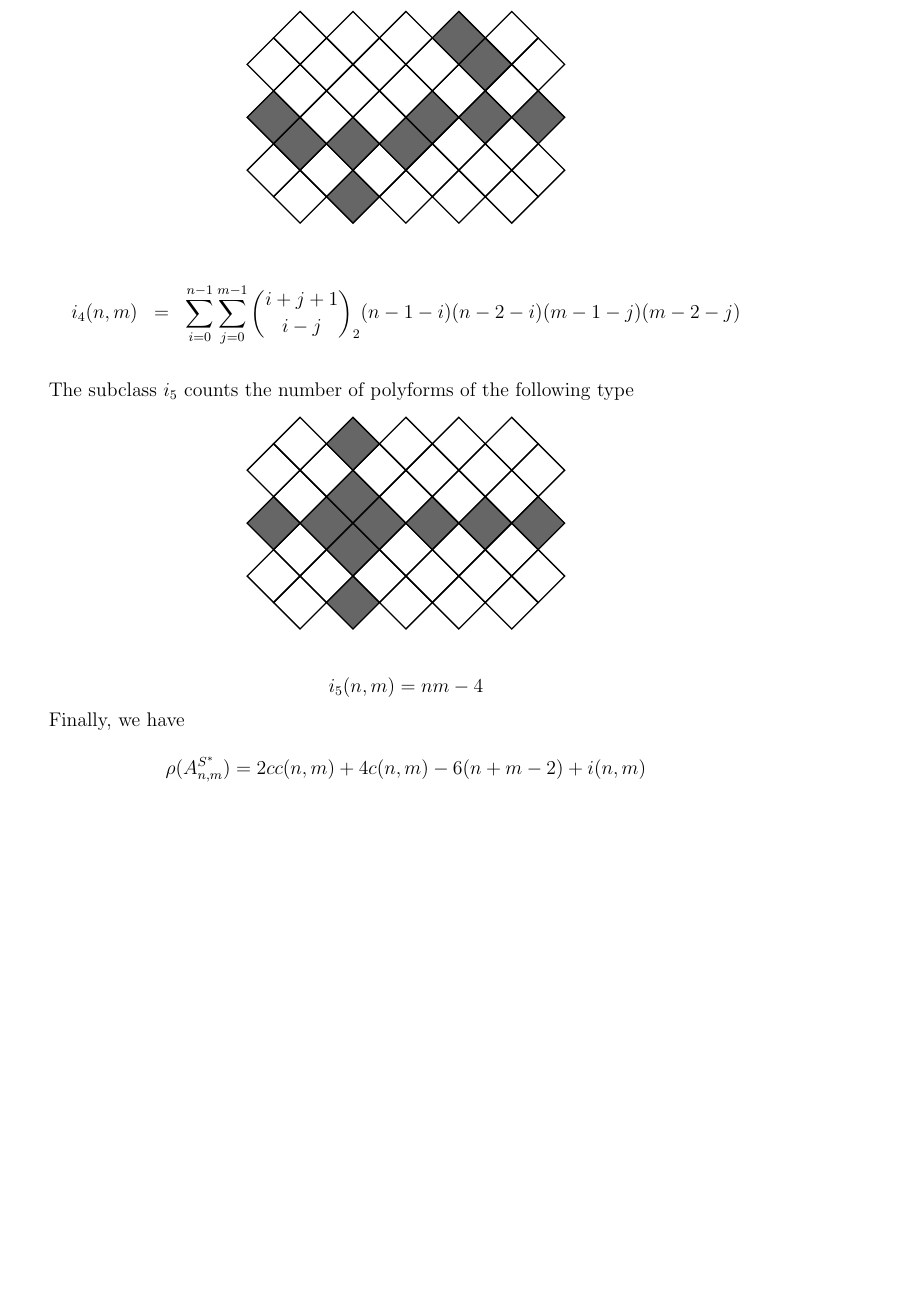
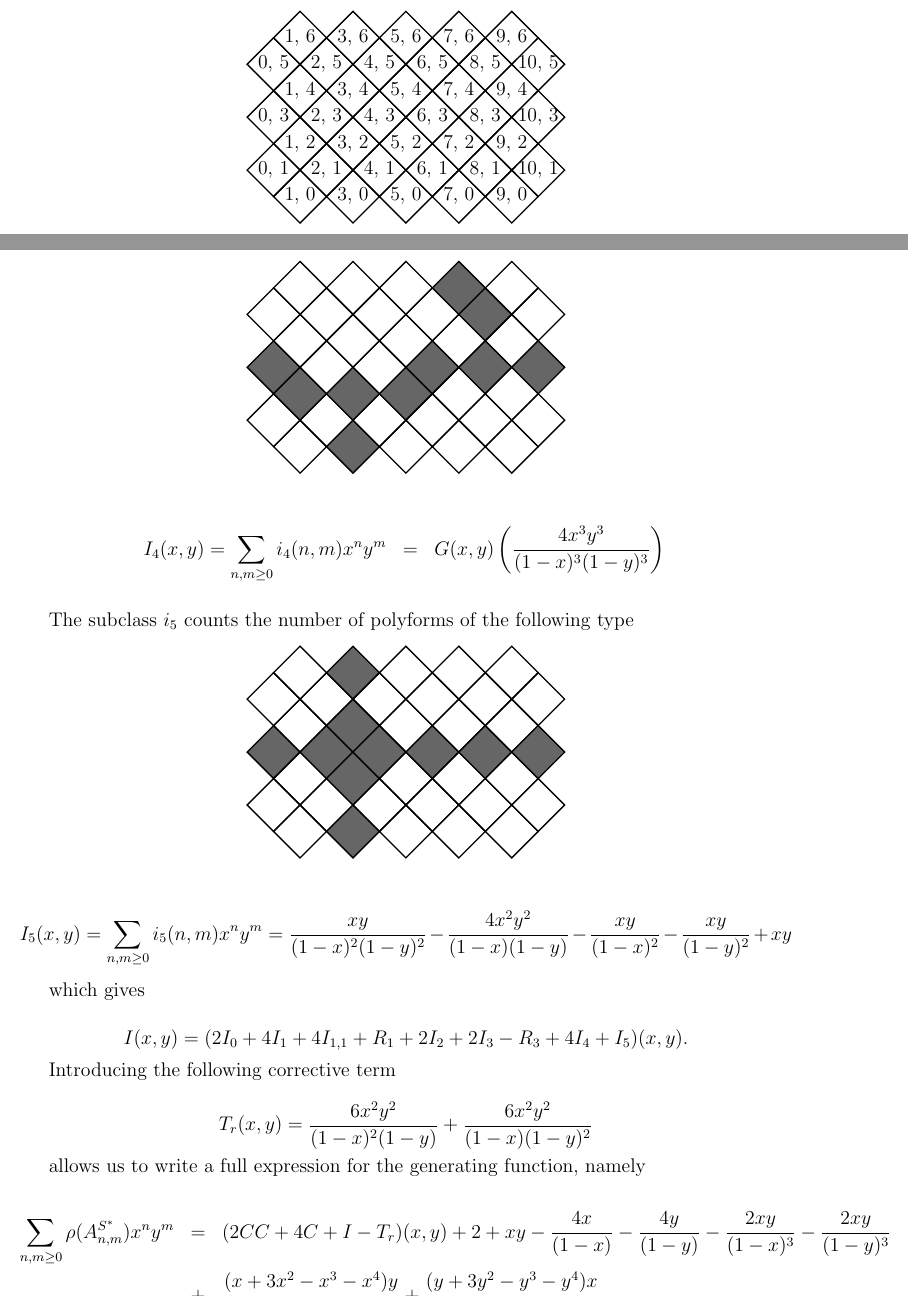
Before and after one commit to JackHanke/minimal-inscribed-polyforms, a LaTeX document (aztec/aztec.tex): part of page 10 of 10 before the commit and two parts of pages 3 and 10 of 11 after it, the two joined at a grey line, cut at the place of the change, the shorter picture padded with empty space. Compiled offline with pdfLaTeX.

Commit message:
Finished Aztec Writeup

```diff
--- a/aztec/aztec.tex
+++ b/aztec/aztec.tex
@@ -493,42 +493,75 @@ For the $n,m \geq 2$ case, we begin by indexing the cells for reference.
         \lablcell{4.5}{1.5}{3}{0}
         \cellw{4}{1}{5}{2}
         % row 3
+        \lablcell{0.5}{2.5}{0}{5}
         \cellw{0}{2}{1}{3}
+        \lablcell{1.5}{2.5}{1}{4}
         \cellw{1}{2}{2}{3}
+        \lablcell{2.5}{2.5}{2}{3}
         \cellw{2}{2}{3}{3}
+        \lablcell{3.5}{2.5}{3}{2}
         \cellw{3}{2}{4}{3}
-        \cellw{4}{2}{5}{3}
-        \cellw{5}{2}{6}{3}
-        % row 4
+        \lablcell{4.5}{2.5}{4}{1}
+        \cellw{4}{2}{5}{3}
+        \lablcell{5.5}{2.5}{5}{0}
+        \cellw{5}{2}{6}{3}
+        % row 4
+        \lablcell{0.5}{3.5}{1}{6}
         \cellw{0}{3}{1}{4}
+        \lablcell{1.5}{3.5}{2}{5}
         \cellw{1}{3}{2}{4}
+        \lablcell{2.5}{3.5}{3}{4}
         \cellw{2}{3}{3}{4}
+        \lablcell{3.5}{3.5}{4}{3}
         \cellw{3}{3}{4}{4}
+        \lablcell{4.5}{3.5}{5}{2}
         \cellw{4}{3}{5}{4}
+        \lablcell{5.5}{3.5}{6}{1}
         \cellw{5}{3}{6}{4}
-        \cellw{6}{3}{7}{4}
-        % row 5
+        \lablcell{6.5}{3.5}{7}{0}
+        \cellw{6}{3}{7}{4}
+        % row 5
+        \lablcell{1.5}{4.5}{3}{6}
         \cellw{1}{4}{2}{5}
+        \lablcell{2.5}{4.5}{4}{5}
         \cellw{2}{4}{3}{5}
+        \lablcell{3.5}{4.5}{5}{4}
         \cellw{3}{4}{4}{5}
+        \lablcell{4.5}{4.5}{6}{3}
         \cellw{4}{4}{5}{5}
-        \cellw{5}{4}{6}{5}
+        \lablcell{5.5}{4.5}{7}{2}
+        \cellw{5}{4}{6}{5}
+        \lablcell{6.5}{4.5}{8}{1}
         \cellw{6}{4}{7}{5}
+        \lablcell{7.5}{4.5}{9}{0}
         \cellw{7}{4}{8}{5}
         % row 6
+        \lablcell{2.5}{5.5}{5}{6}
         \cellw{2}{5}{3}{6}
+        \lablcell{3.5}{5.5}{6}{5}
         \cellw{3}{5}{4}{6}
+        \lablcell{4.5}{5.5}{7}{4}
         \cellw{4}{5}{5}{6}
+        \lablcell{5.5}{5.5}{8}{3}
         \cellw{5}{5}{6}{6}
+        \lablcell{6.5}{5.5}{9}{2}
         \cellw{6}{5}{7}{6}
+        \lablcell{7.5}{5.5}{10}{1}
+        \lablcell{7.5}{5.5}{10}{1}
         \cellw{7}{5}{8}{6}
 
+        \lablcell{3.5}{6.5}{7}{6}
         \cellw{3}{6}{4}{7}
+        \lablcell{4.5}{6.5}{8}{5}
         \cellw{4}{6}{5}{7}
+        \lablcell{5.5}{6.5}{9}{4}
         \cellw{5}{6}{6}{7}
+        \lablcell{6.5}{6.5}{10}{3}
         \cellw{6}{6}{7}{7}
 
+        \lablcell{4.5}{7.5}{9}{6}
         \cellw{4}{7}{5}{8}
+        \lablcell{5.5}{7.5}{10}{5}
         \cellw{5}{7}{6}{8}
     \end{tikzpicture}
 \end{center}
@@ -1437,7 +1471,7 @@ The subclass $i_4$ counts the number of polyforms of the following type
 \end{center}
 
 \begin{eqnarray*}
-    i_4(n,m) & = & \sum_{i=0}^{n-1}\sum_{j=0}^{m-1} \binom{i+j+1}{i-j}_2 (n-1-i)(n-2-i)(m-1-j)(m-2-j) \\
+    I_4(x,y) = \sum_{n,m \geq 0}i_4(n,m)x^n y^m & = & G(x,y)\left(\frac{4x^3 y^3}{(1-x)^3 (1-y)^3}\right) \\
 \end{eqnarray*}
 
 The subclass $i_5$ counts the number of polyforms of the following type
@@ -1494,15 +1528,29 @@ The subclass $i_5$ counts the number of polyforms of the following type
 \end{center}
 
 \begin{equation*}
-    i_5(n,m)= nm-4
+    I_5(x,y) = \sum_{n,m \geq 0} i_5(n,m) x^n y^m = \frac{xy}{(1-x)^2 (1-y)^2} - \frac{4x^2 y^2}{(1-x) (1-y)} - \frac{xy}{(1-x)^2} - \frac{xy}{(1-y)^2} + xy
 \end{equation*}
 
-
-Finally, we have
-
-$$\rho(A^{S^*}_{n,m}) = 2cc(n,m) + 4c(n,m) -6(n+m-2) +i(n,m)$$
-
-which gives the result.
+which gives
+
+\begin{equation*}
+    I(x,y) = (2I_0 + 4I_1 + 4I_{1,1} + R_1 + 2I_2 + 2I_3 - R_3 + 4I_4 + I_5)(x,y).
+\end{equation*}
+
+Introducing the following corrective term
+
+\begin{equation*}
+    T_r(x,y) = \frac{6x^2 y^2}{(1-x)^2 (1-y)} + \frac{6x^2 y^2}{(1-x) (1-y)^2}
+\end{equation*}
+
+allows us to write a full expression for the generating function, namely
+
+\begin{eqnarray*}
+    \sum_{n,m \geq 0}\rho(A^{S^*}_{n,m})x^n y^m & = & (2CC + 4C + I - T_r)(x,y) + 2 +xy - \frac{4x}{(1-x)}- \frac{4y}{(1-y)} - \frac{2xy}{(1-x)^3} - \frac{2xy}{(1-y)^3} \\
+    & + & \frac{(x+3x^2 -x^3 -x^4)y}{(1-x)^5} + \frac{(y+3y^2 -y^3 -y^4)x}{(1-y)^5}.\\
+\end{eqnarray*}
+
+This gives the result.
 
 \end{proof}
 
```
Also changed, not shown: aztec/aztec.pdf, aztec/aztec.tex (33 more changed lines), 2 other files.
